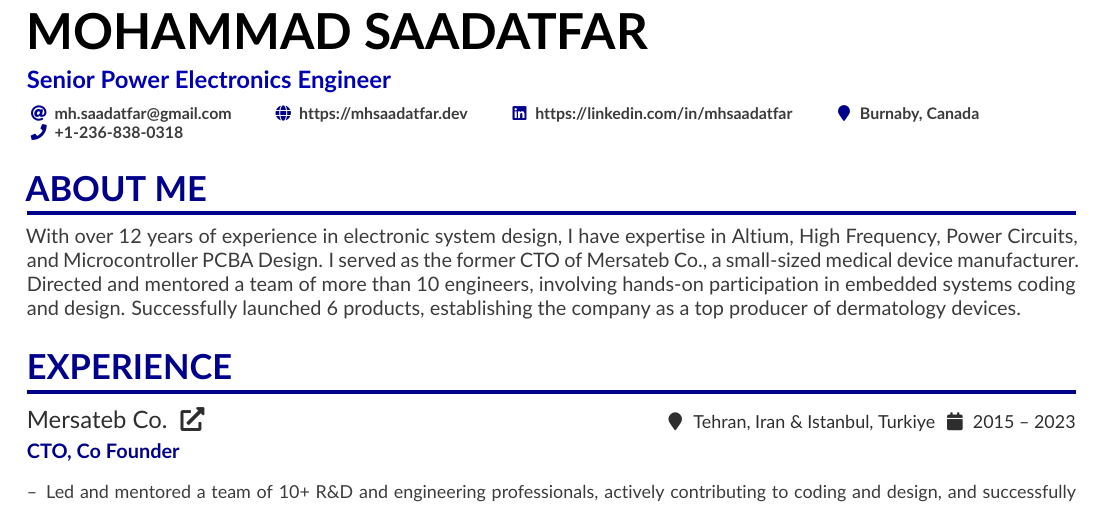
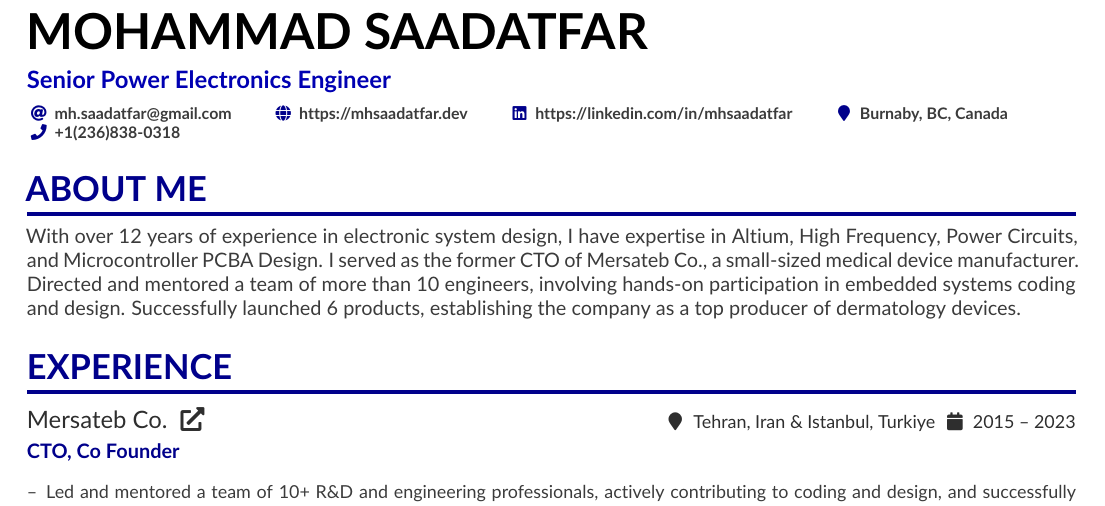
Before and after one commit to saadatfar/CV, a LaTeX CV (CV.tex): part of page 1 of 3, cut so that both start at the same text. Compiled offline with pdfLaTeX.

Commit message:
Update phone and location.

```diff
--- a/CV.tex
+++ b/CV.tex
@@ -47,8 +47,8 @@
   \homepage{https://mhsaadatfar.dev}
   \linkedin{https://linkedin.com/in/mhsaadatfar}
   %\birthday{1993 (29 years old)}
-  \location{Burnaby, Canada}
-  \phone{+1-236-838-0318}
+  \location{Burnaby, BC, Canada}
+  \phone{+1(236)838-0318}
   %\phone{+90-5067521731}
 }
 
```
